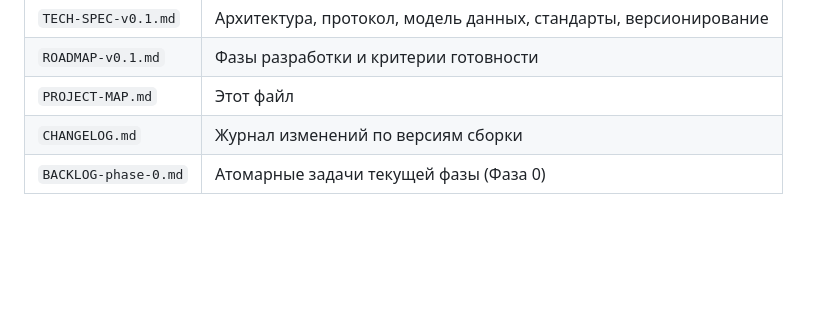
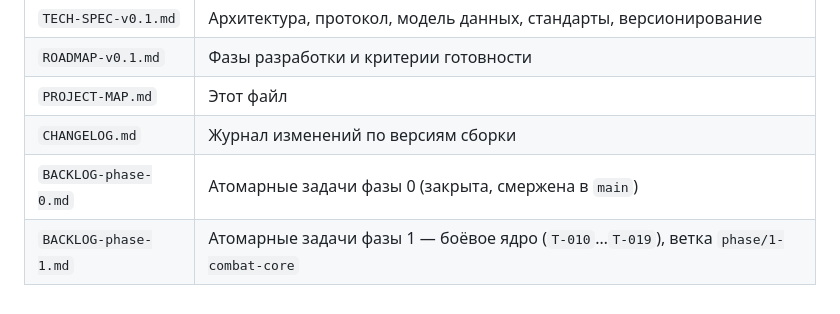
Before and after one commit to Sford1Keep/Game, a Markdown page: docs/PROJECT-MAP.md, the part around the change. Rendered like a GitHub page; blank space fills up the shorter version.

```diff
--- a/docs/PROJECT-MAP.md
+++ b/docs/PROJECT-MAP.md
@@ -109,4 +109,5 @@
 | `ROADMAP-v0.1.md` | Фазы разработки и критерии готовности |
 | `PROJECT-MAP.md` | Этот файл |
 | `CHANGELOG.md` | Журнал изменений по версиям сборки |
-| `BACKLOG-phase-0.md` | Атомарные задачи текущей фазы (Фаза 0) |
+| `BACKLOG-phase-0.md` | Атомарные задачи фазы 0 (закрыта, смержена в `main`) |
+| `BACKLOG-phase-1.md` | Атомарные задачи фазы 1 — боёвое ядро (`T-010`…`T-019`), ветка `phase/1-combat-core` |
```
Also changed, not shown: docs/BACKLOG-phase-1.md (added, +80 -0 lines), docs/TECH-SPEC-v0.1.md (+23 -4 lines).
